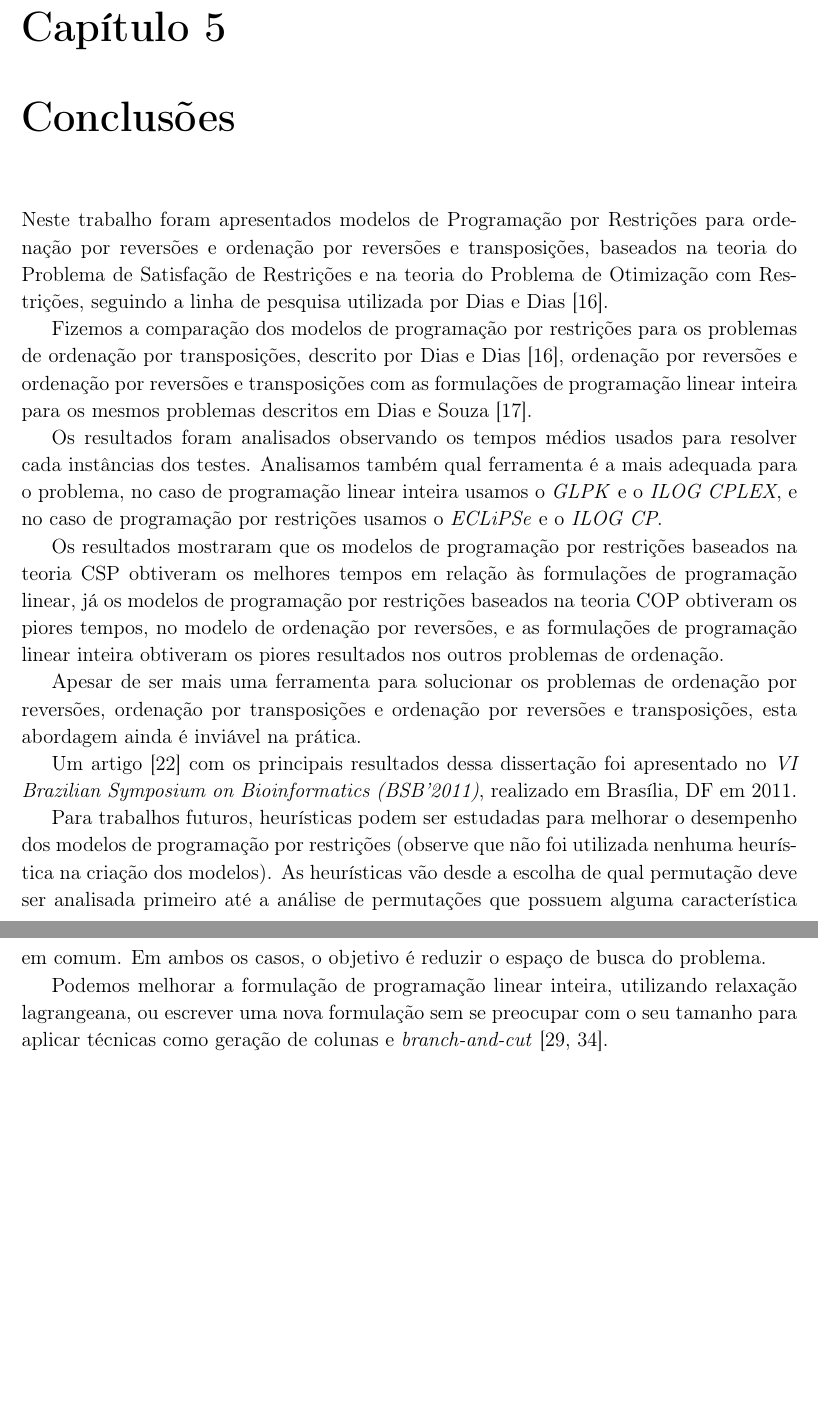
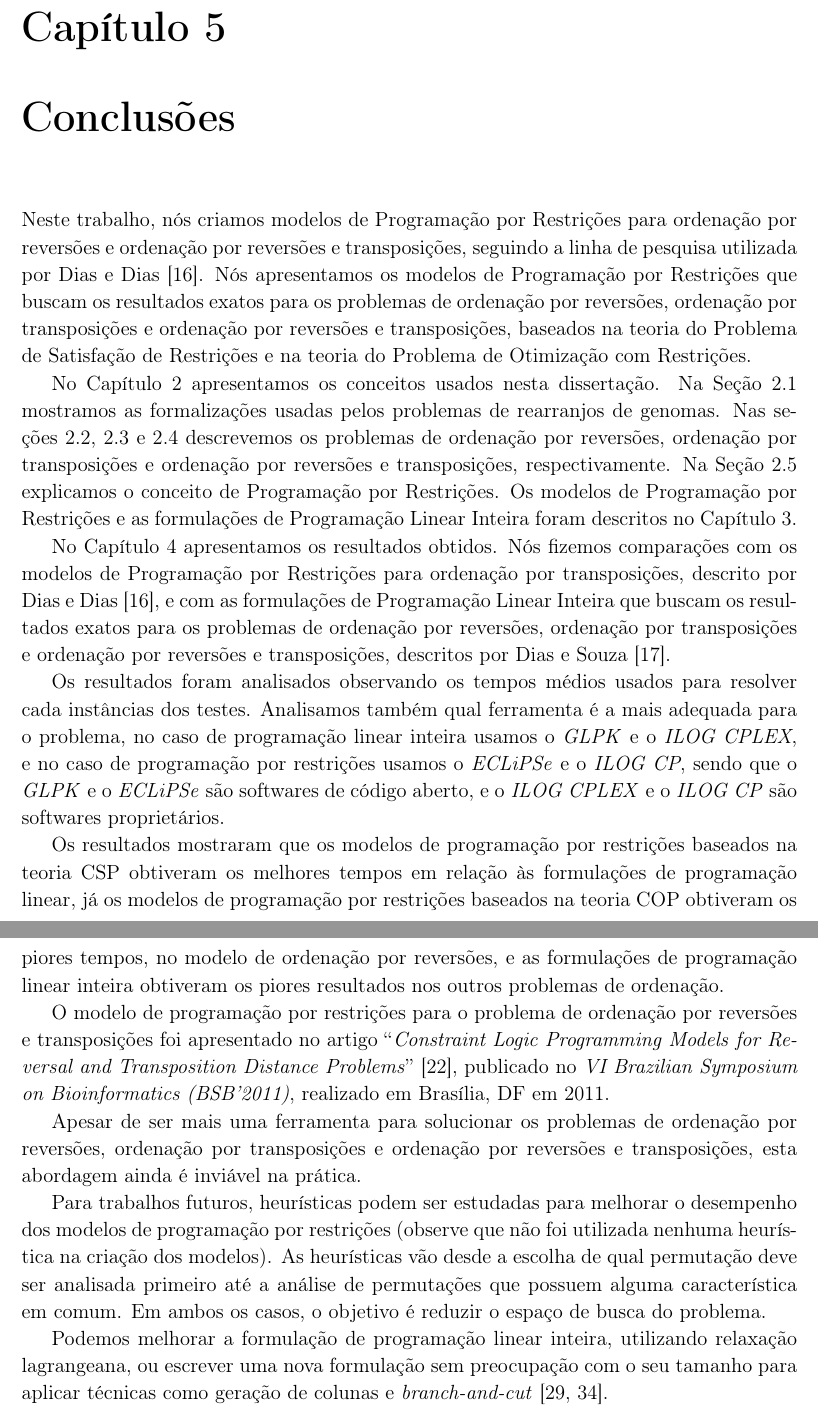
Before and after one commit to Chip000/master_thesis, a LaTeX thesis (dissertacao/main.tex, which reads dissertacao/sections/concl.tex): two parts of pages 51 and 52 of 57, joined at a grey line, cut so that both start at the same text, the shorter picture padded with empty space. Compiled offline with pdfLaTeX.

Commit message:
- slides: -- Missing 1 value in table -- Changing one >= for > - text: -- bioinf.bib: Complete entry for Dias and Dias, -- main.tex: appendix before bibliography -- sections/concl.tex: Corrections 100% done

```diff
--- a/dissertacao/sections/concl.tex
+++ b/dissertacao/sections/concl.tex
@@ -1,24 +1,39 @@
 % conclusao
-Neste trabalho foram apresentados modelos de Programação por
-Restrições para ordenação por reversões e ordenação por reversões e
-transposições, baseados na teoria do Problema de Satisfação de
-Restrições e na teoria do Problema de Otimização com Restrições,
+Neste trabalho, nós criamos modelos de Programação por Restrições para
+ordenação por reversões e ordenação por reversões e transposições,
 seguindo a linha de pesquisa utilizada por Dias e
-Dias~\cite{DiasDias*2009}.
+Dias~\cite{DiasDias*2009}. Nós apresentamos os modelos de Programação
+por Restrições que buscam os resultados exatos para os problemas de
+ordenação por reversões, ordenação por transposições e ordenação por
+reversões e transposições, baseados na teoria do Problema de Satisfação
+de Restrições e na teoria do Problema de Otimização com Restrições.
 
-Fizemos a comparação dos modelos de programação por restrições para os
-problemas de ordenação por transposições, descrito por Dias e
-Dias~\cite{DiasDias*2009}, ordenação por reversões e ordenação por
-reversões e transposições com as formulações de programação linear
-inteira para os mesmos problemas descritos em Dias e
-Souza~\cite{DiasSouza*2007}.
+No Capítulo~\ref{cap:basic} apresentamos os conceitos usados nesta
+dissertação. Na Seção~\ref{sec:defin} mostramos as formalizações usadas
+pelos problemas de rearranjos de genomas. Nas
+seções~\ref{sec:rev},~\ref{sec:trans} e~\ref{sec:rev_trans} descrevemos
+os problemas de ordenação por reversões, ordenação por transposições e
+ordenação por reversões e transposições, respectivamente. Na
+Seção~\ref{sec:def_cp} explicamos o conceito de Programação por
+Restrições. Os modelos de Programação por Restrições e as formulações de
+Programação Linear Inteira foram descritos no Capítulo~\ref{cap:model}.
+
+No Capítulo~\ref{cap:resul} apresentamos os resultados obtidos. Nós
+fizemos comparações com os modelos de Programação por Restrições para
+ordenação por transposições, descrito por Dias e
+Dias~\cite{DiasDias*2009}, e com as formulações de Programação Linear
+Inteira que buscam os resultados exatos para os problemas de ordenação
+por reversões, ordenação por transposições e ordenação por reversões e
+transposições, descritos por Dias e Souza~\cite{DiasSouza*2007}.
 
 Os resultados foram analisados observando os tempos médios usados para
 resolver cada instâncias dos testes. Analisamos também qual ferramenta
 é a mais adequada para o problema, no caso de programação linear
 inteira usamos o \textit{GLPK} e o \textit{ILOG CPLEX}, e no caso de
 programação por restrições usamos o \textit{ECLiPSe} e o \textit{ILOG
-CP}.
+CP}, sendo que o \textit{GLPK} e o \textit{ECLiPSe} são softwares de
+código aberto, e o \textit{ILOG CPLEX} e o \textit{ILOG CP} são
+softwares proprietários.
 
 Os resultados mostraram que os modelos de programação por restrições
 baseados na teoria CSP obtiveram os melhores tempos em relação às
@@ -28,25 +43,25 @@ modelo de ordenação por reversões, e as formulações de programação
 linear inteira obtiveram os piores resultados nos outros problemas de
 ordenação.
 
+O modelo de programação por restrições para o
+problema de ordenação por reversões e transposições foi apresentado no
+artigo ``\textit{Constraint Logic Programming Models for Reversal and
+Transposition Distance Problems}''~\cite{IizukaDias*2011}, publicado no
+\textit{VI Brazilian Symposium on Bioinformatics (BSB'2011)}, realizado
+em Brasília, DF em 2011.
+
 Apesar de ser mais uma ferramenta para solucionar os problemas de
 ordenação por reversões, ordenação por transposições e ordenação por
-reversões e transposições, esta abordagem ainda é inviável na
-prática.
+reversões e transposições, esta abordagem ainda é inviável na prática.
 
-Um artigo~\cite{IizukaDias*2011} com os principais resultados dessa
-dissertação foi apresentado no \textit{VI Brazilian Symposium on
-Bioinformatics (BSB'2011)}, realizado em Brasília, DF em 2011.
+Para trabalhos futuros, heurísticas podem ser estudadas para melhorar o
+desempenho dos modelos de programação por restrições (observe que não
+foi utilizada nenhuma heurística na criação dos modelos). As heurísticas
+vão desde a escolha de qual permutação deve ser analisada primeiro até a
+análise de permutações que possuem alguma característica em comum. Em
+ambos os casos, o objetivo é reduzir o espaço de busca do problema.
 
-Para trabalhos futuros, heurísticas podem ser estudadas para melhorar
-o desempenho dos modelos de programação por restrições (observe que
-não foi utilizada nenhuma heurística na criação dos modelos). As
-heurísticas vão desde a escolha de qual permutação deve ser analisada
-primeiro até a análise de permutações que possuem alguma
-característica em comum. Em ambos os casos, o objetivo é reduzir o
-espaço de busca do problema.
-
-Podemos melhorar a formulação de programação linear inteira,
-utilizando relaxação lagrangeana, ou escrever uma nova formulação sem
-se preocupar com o seu tamanho para aplicar técnicas como geração de
-colunas
-e \textit{branch-and-cut}~\cite{NemhauserWolsey*1988,Wolsey*1998}.
+Podemos melhorar a formulação de programação linear inteira, utilizando
+relaxação lagrangeana, ou escrever uma nova formulação sem preocupação
+com o seu tamanho para aplicar técnicas como geração de colunas e
+\textit{branch-and-cut}~\cite{NemhauserWolsey*1988,Wolsey*1998}.
```
Also changed, not shown: dissertacao/bioinf.bib (+9 -4 lines), dissertacao/main.tex (+3 -3 lines), slides/slide.tex (+1 -1 lines), slides/tables/rev_pli.tex (+1 -1 lines).
